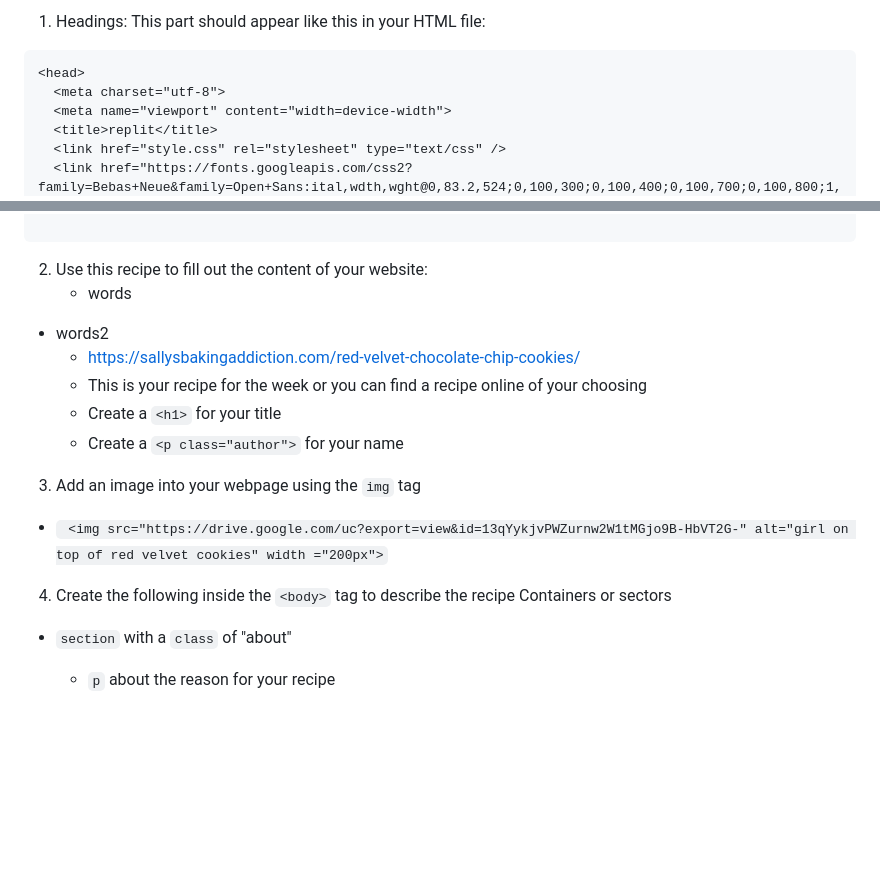
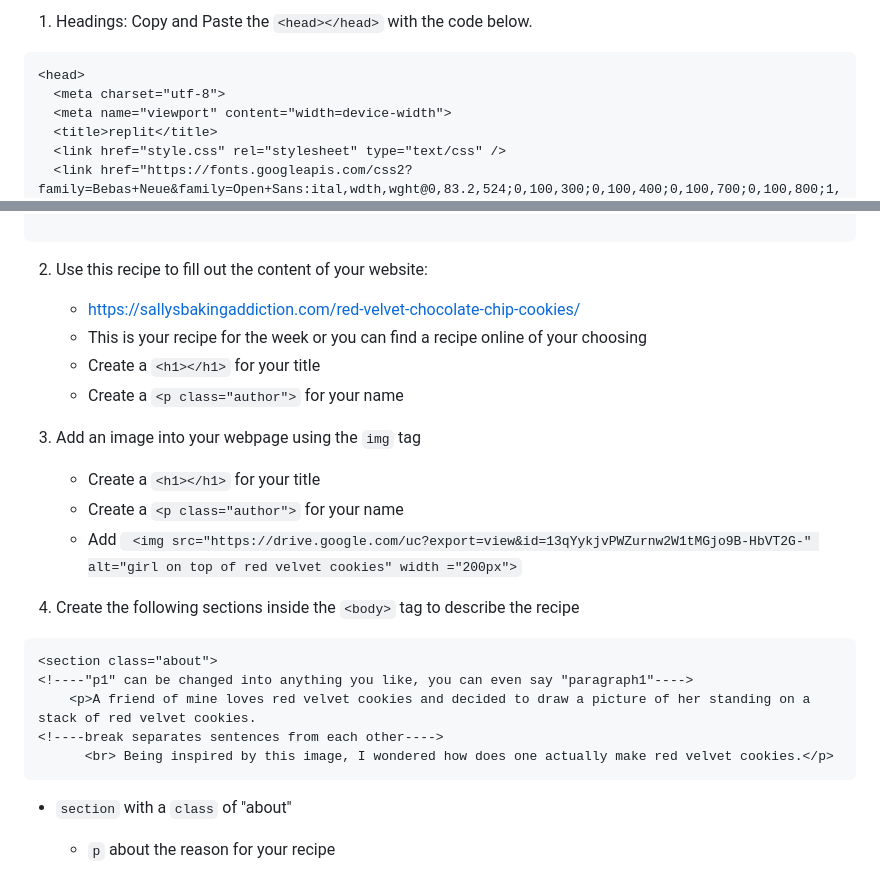
Before and after one commit to bri111/bri111.github.io-ICSpark-Mentor-Project-, a Markdown page: README.md, 2 parts joined by grey strips. Drawn GitHub-style; blank space fills up the shorter version.

````diff
--- a/README.md
+++ b/README.md
@@ -56,6 +56,5 @@ To complete this project: students should have the following:
 
-1. Headings:
-This part should appear like this in your HTML file:
+1. Headings: Copy and Paste the ```<head></head>``` with the code below.
 
 ```
 <head>
@@ -70,18 +69,26 @@ This part should appear like this in your HTML file:
 ```
 
 2. Use this recipe to fill out the content of your website:
-   - words
-- words2
-  * https://sallysbakingaddiction.com/red-velvet-chocolate-chip-cookies/
-  * This is your recipe for the week or you can find a recipe online of your choosing
-  * Create a ```<h1>``` for your title
-  * Create a ```<p class="author">``` for your name
+   - https://sallysbakingaddiction.com/red-velvet-chocolate-chip-cookies/
+   - This is your recipe for the week or you can find a recipe online of your choosing
+   - Create a ```<h1></h1>``` for your title
+   - Create a ```<p class="author">``` for your name
 
 3. Add an image into your webpage using the ```img``` tag
-  * ``` <img src="https://drive.google.com/uc?export=view&id=13qYykjvPWZurnw2W1tMGjo9B-HbVT2G-" alt="girl on top of red velvet cookies" width ="200px">```
+   - Create a ```<h1></h1>``` for your title
+   - Create a ```<p class="author">``` for your name
+   - Add  ``` <img src="https://drive.google.com/uc?export=view&id=13qYykjvPWZurnw2W1tMGjo9B-HbVT2G-" alt="girl on top of red velvet cookies" width ="200px">```
 
-4. Create the following inside the ```<body>``` tag to describe the recipe
-Containers or sectors
+4. Create the following sections inside the ```<body>``` tag to describe the recipe
+
+```
+<section class="about">
+<!----"p1" can be changed into anything you like, you can even say "paragraph1"---->
+    <p>A friend of mine loves red velvet cookies and decided to draw a picture of her standing on a stack of red velvet cookies.
+<!----break separates sentences from each other---->
+      <br> Being inspired by this image, I wondered how does one actually make red velvet cookies.</p>
+```
+
   * ```section``` with a ```class``` of "about"
     *   ```p``` about the reason for your recipe
 
````
Also changed, not shown: other parts of README.md (+1 -1 lines).
